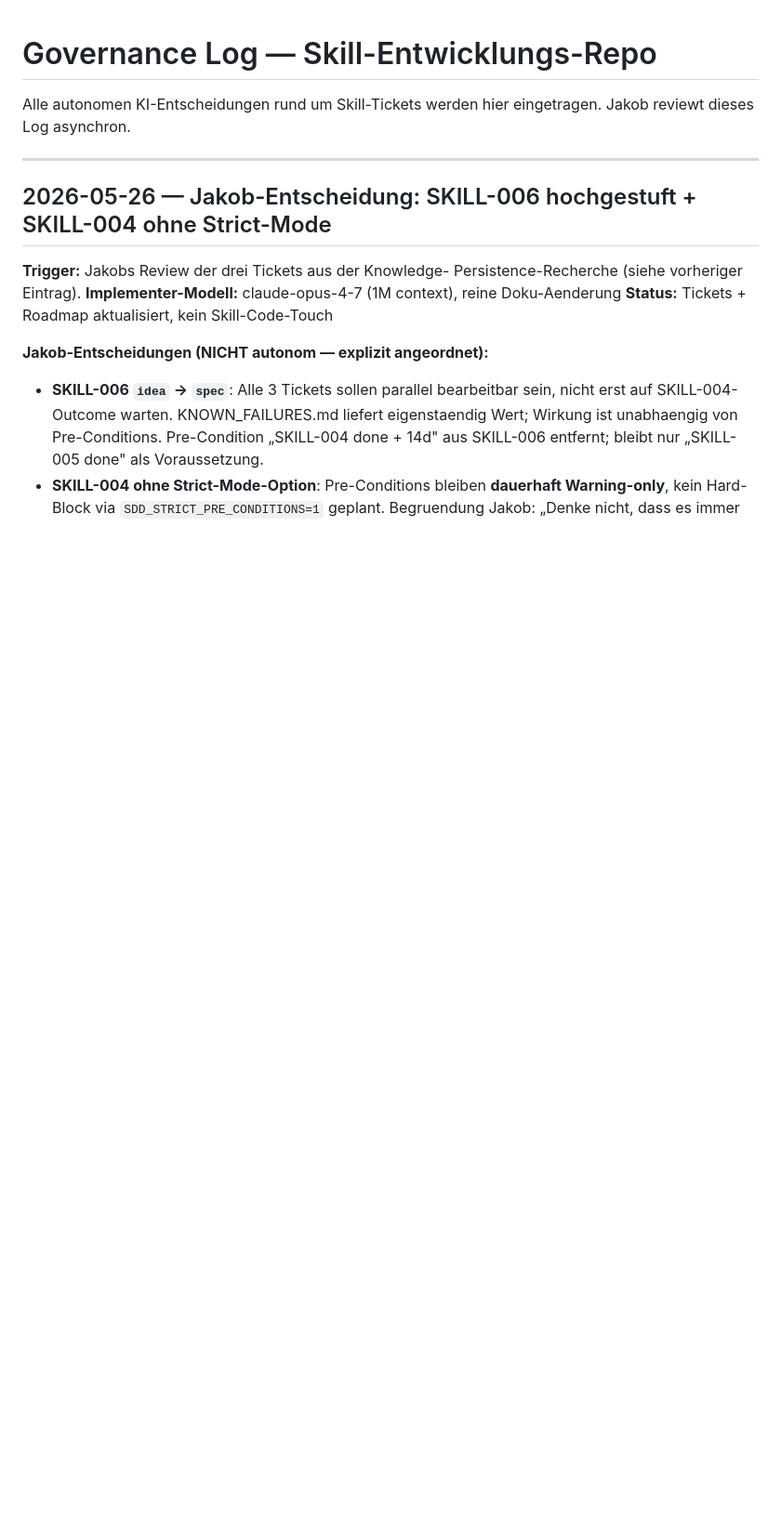
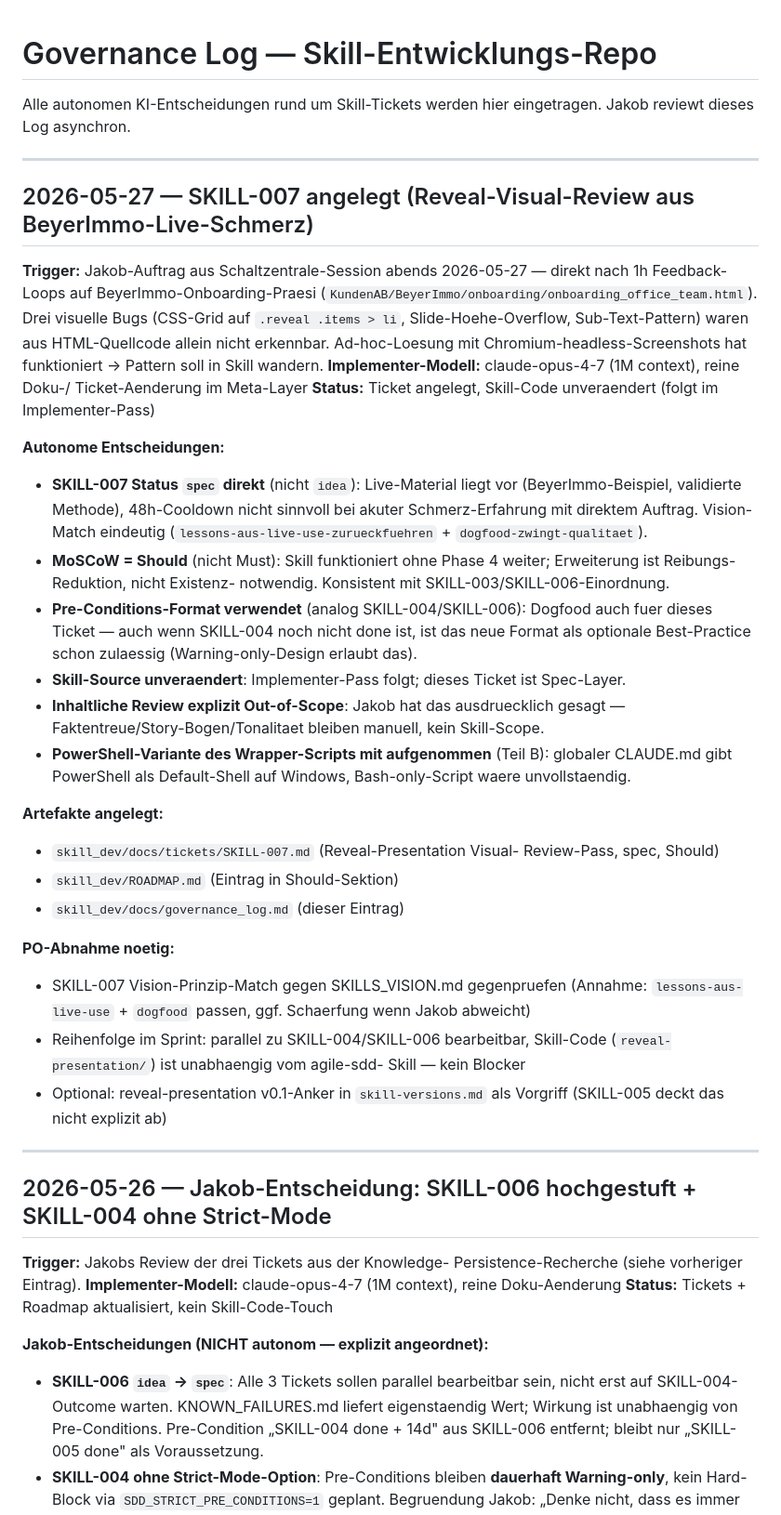
Before and after one commit to Jakob243978/Schaltzentrale, a Markdown page: skill_dev/docs/governance_log.md, the part around the change. Shown at 93% size. GitHub-like rendering; blank space fills up the shorter version.

Commit message:
skill_dev: SKILL-007 angelegt (Reveal Visual-Review-Pass nach BeyerImmo-Live-Schmerz)
Neue Phase 4 fuer reveal-presentation-Skill: Chromium-headless-Screenshots
pro Slide nach Build, Read-Tool-Inspektion, Auto-Iterations-Loop bei
visuellen Bugs (max 3). Trigger: 1h Feedback-Loops auf BeyerImmo-Onboarding-
Praesi am 2026-05-27 wegen CSS-Grid-Bug, Slide-Overflow + Sub-Text-Pattern,
die aus HTML-Quellcode allein nicht erkennbar waren.

- SKILL-007.md mit Pre-Conditions-Format (analog SKILL-004/006), Should, M
- ROADMAP.md Eintrag in Should-Sektion + Sprint-Vorschlag-Update
- governance_log.md Audit-Eintrag mit autonomen Entscheidungen

```diff
--- a/skill_dev/docs/governance_log.md
+++ b/skill_dev/docs/governance_log.md
@@ -2,6 +2,60 @@
 
 Alle autonomen KI-Entscheidungen rund um Skill-Tickets werden hier
 eingetragen. Jakob reviewt dieses Log asynchron.
+
+---
+
+## 2026-05-27 — SKILL-007 angelegt (Reveal-Visual-Review aus BeyerImmo-Live-Schmerz)
+
+**Trigger:** Jakob-Auftrag aus Schaltzentrale-Session abends 2026-05-27 —
+direkt nach 1h Feedback-Loops auf BeyerImmo-Onboarding-Praesi
+(`KundenAB/BeyerImmo/onboarding/onboarding_office_team.html`). Drei
+visuelle Bugs (CSS-Grid auf `.reveal .items > li`, Slide-Hoehe-Overflow,
+Sub-Text-Pattern) waren aus HTML-Quellcode allein nicht erkennbar.
+Ad-hoc-Loesung mit Chromium-headless-Screenshots hat funktioniert →
+Pattern soll in Skill wandern.
+**Implementer-Modell:** claude-opus-4-7 (1M context), reine Doku-/
+Ticket-Aenderung im Meta-Layer
+**Status:** Ticket angelegt, Skill-Code unveraendert (folgt im
+Implementer-Pass)
+
+**Autonome Entscheidungen:**
+- **SKILL-007 Status `spec` direkt** (nicht `idea`): Live-Material
+  liegt vor (BeyerImmo-Beispiel, validierte Methode), 48h-Cooldown
+  nicht sinnvoll bei akuter Schmerz-Erfahrung mit direktem Auftrag.
+  Vision-Match eindeutig (`lessons-aus-live-use-zurueckfuehren` +
+  `dogfood-zwingt-qualitaet`).
+- **MoSCoW = Should** (nicht Must): Skill funktioniert ohne Phase 4
+  weiter; Erweiterung ist Reibungs-Reduktion, nicht Existenz-
+  notwendig. Konsistent mit SKILL-003/SKILL-006-Einordnung.
+- **Pre-Conditions-Format verwendet** (analog SKILL-004/SKILL-006):
+  Dogfood auch fuer dieses Ticket — auch wenn SKILL-004 noch nicht
+  done ist, ist das neue Format als optionale Best-Practice schon
+  zulaessig (Warning-only-Design erlaubt das).
+- **Skill-Source unveraendert**: Implementer-Pass folgt; dieses
+  Ticket ist Spec-Layer.
+- **Inhaltliche Review explizit Out-of-Scope**: Jakob hat das
+  ausdruecklich gesagt — Faktentreue/Story-Bogen/Tonalitaet bleiben
+  manuell, kein Skill-Scope.
+- **PowerShell-Variante des Wrapper-Scripts mit aufgenommen** (Teil
+  B): globaler CLAUDE.md gibt PowerShell als Default-Shell auf
+  Windows, Bash-only-Script waere unvollstaendig.
+
+**Artefakte angelegt:**
+- `skill_dev/docs/tickets/SKILL-007.md` (Reveal-Presentation Visual-
+  Review-Pass, spec, Should)
+- `skill_dev/ROADMAP.md` (Eintrag in Should-Sektion)
+- `skill_dev/docs/governance_log.md` (dieser Eintrag)
+
+**PO-Abnahme noetig:**
+- SKILL-007 Vision-Prinzip-Match gegen SKILLS_VISION.md
+  gegenpruefen (Annahme: `lessons-aus-live-use` + `dogfood` passen,
+  ggf. Schaerfung wenn Jakob abweicht)
+- Reihenfolge im Sprint: parallel zu SKILL-004/SKILL-006 bearbeitbar,
+  Skill-Code (`reveal-presentation/`) ist unabhaengig vom agile-sdd-
+  Skill — kein Blocker
+- Optional: reveal-presentation v0.1-Anker in `skill-versions.md`
+  als Vorgriff (SKILL-005 deckt das nicht explizit ab)
 
 ---
 
```
Also changed, not shown: skill_dev/ROADMAP.md (+6 -0 lines), 1 other file.
